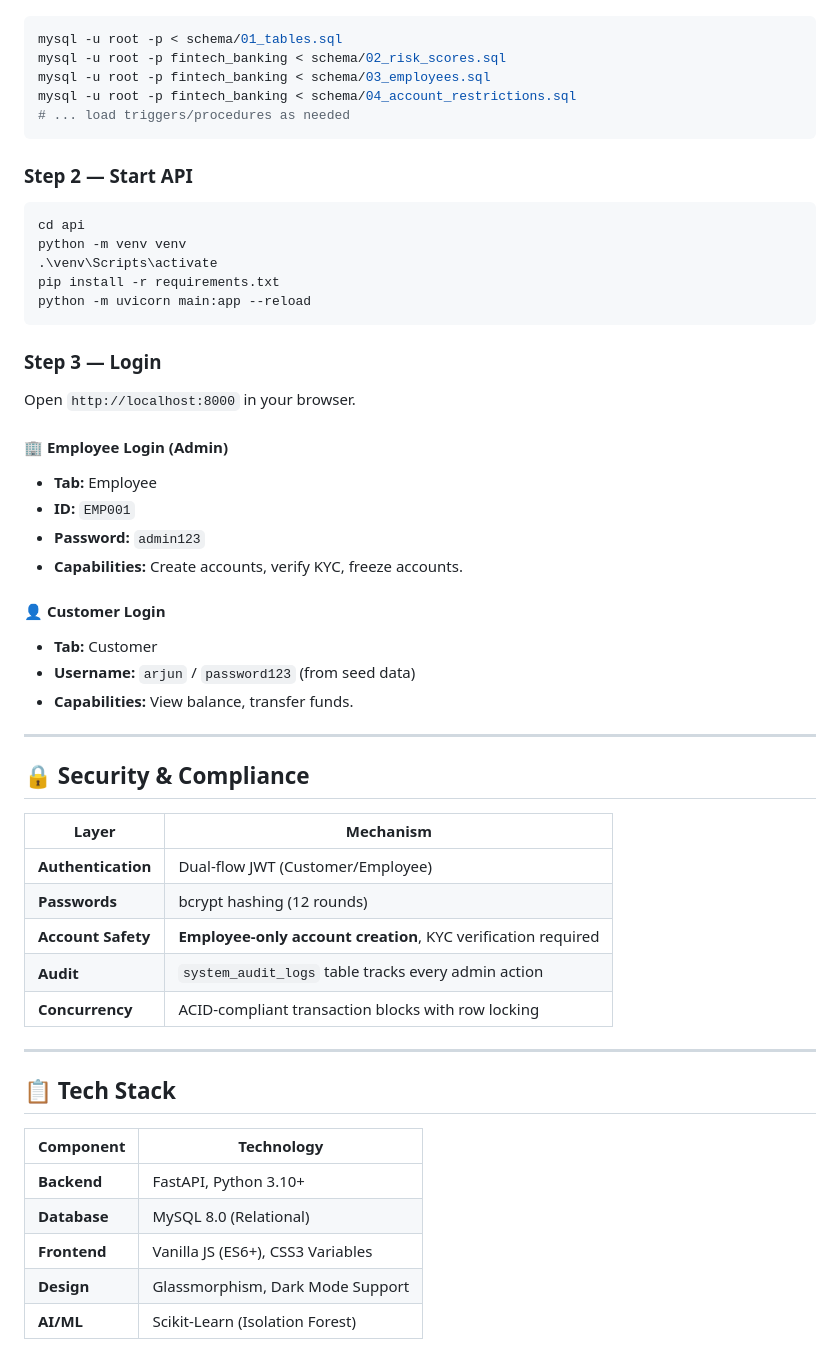
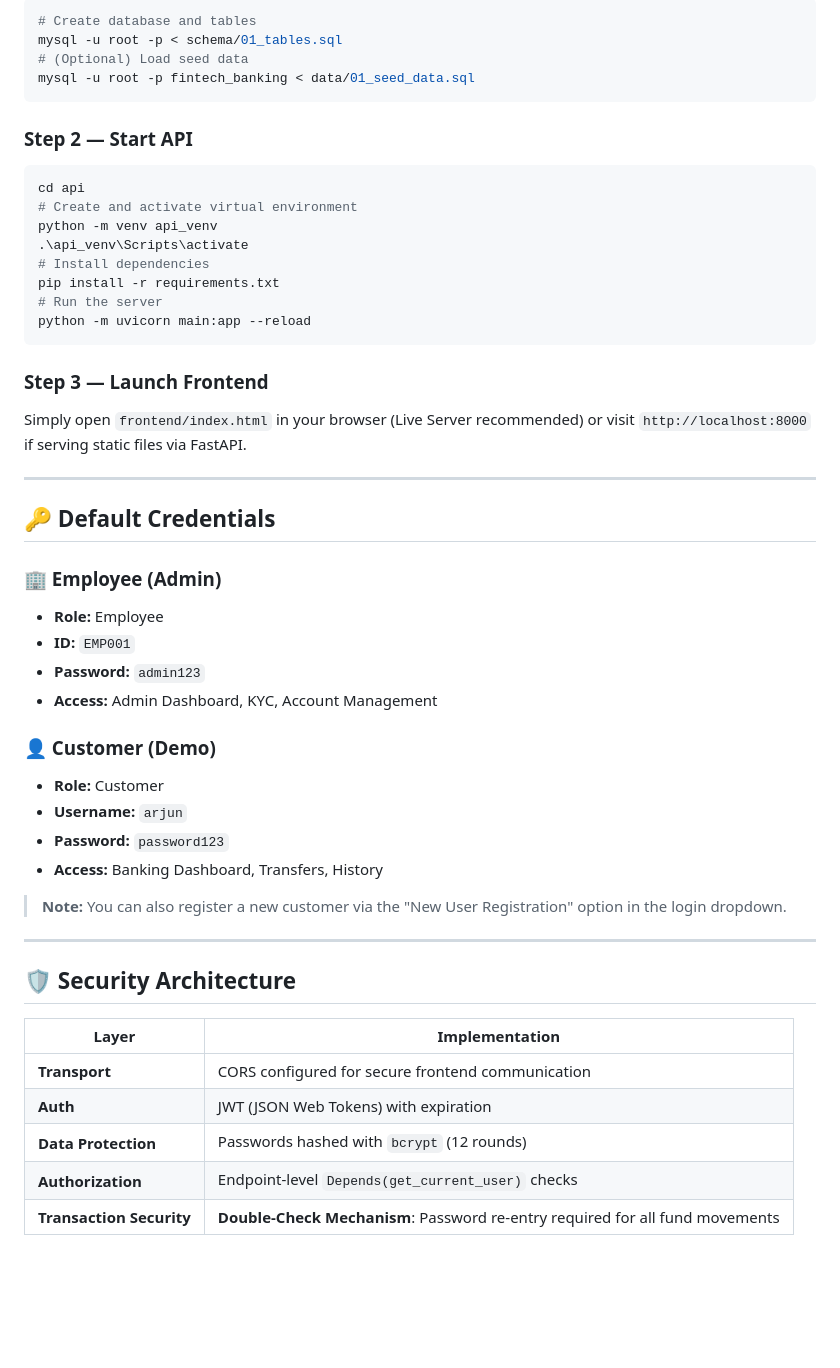
Before and after one commit to punit745/FinTech_Banking_System, a Markdown page: README.md, the part around one of its changes. GitHub-like rendering; blank space fills up the shorter version.

````diff
--- a/README.md
+++ b/README.md
@@ -79,54 +78,51 @@ Run the SQL scripts in order:
 ```powershell
+# Create database and tables
 mysql -u root -p < schema/01_tables.sql
-mysql -u root -p fintech_banking < schema/02_risk_scores.sql
-mysql -u root -p fintech_banking < schema/03_employees.sql
-mysql -u root -p fintech_banking < schema/04_account_restrictions.sql
-# ... load triggers/procedures as needed
+# (Optional) Load seed data
+mysql -u root -p fintech_banking < data/01_seed_data.sql
 ```
 
 ### Step 2 — Start API
 ```powershell
 cd api
-python -m venv venv
-.\venv\Scripts\activate
+# Create and activate virtual environment
+python -m venv api_venv
+.\api_venv\Scripts\activate
+# Install dependencies
 pip install -r requirements.txt
+# Run the server
 python -m uvicorn main:app --reload
 ```
 
-### Step 3 — Login
-Open `http://localhost:8000` in your browser.
-
-#### 🏢 Employee Login (Admin)
-- **Tab:** Employee
-- **ID:** `EMP001`
-- **Password:** `admin123`
-- **Capabilities:** Create accounts, verify KYC, freeze accounts.
-
-#### 👤 Customer Login
-- **Tab:** Customer
-- **Username:** `arjun` / `password123` (from seed data)
-- **Capabilities:** View balance, transfer funds.
+### Step 3 — Launch Frontend
+Simply open `frontend/index.html` in your browser (Live Server recommended) or visit `http://localhost:8000` if serving static files via FastAPI.
 
 ---
 
-## 🔒 Security & Compliance
+## 🔑 Default Credentials
 
-| Layer | Mechanism |
-|-------|-----------|
-| **Authentication** | Dual-flow JWT (Customer/Employee) |
-| **Passwords** | bcrypt hashing (12 rounds) |
-| **Account Safety** | **Employee-only account creation**, KYC verification required |
-| **Audit** | `system_audit_logs` table tracks every admin action |
-| **Concurrency** | ACID-compliant transaction blocks with row locking |
+### 🏢 Employee (Admin)
+- **Role:** Employee
+- **ID:** `EMP001`
+- **Password:** `admin123`
+- **Access:** Admin Dashboard, KYC, Account Management
+
+### 👤 Customer (Demo)
+- **Role:** Customer
+- **Username:** `arjun`
+- **Password:** `password123`
+- **Access:** Banking Dashboard, Transfers, History
+
+> **Note:** You can also register a new customer via the "New User Registration" option in the login dropdown.
 
 ---
 
-## 📋 Tech Stack
+## 🛡️ Security Architecture
 
-| Component | Technology |
-|-----------|------------|
-| **Backend** | FastAPI, Python 3.10+ |
-| **Database** | MySQL 8.0 (Relational) |
-| **Frontend** | Vanilla JS (ES6+), CSS3 Variables |
-| **Design** | Glassmorphism, Dark Mode Support |
-| **AI/ML** | Scikit-Learn (Isolation Forest) |
+| Layer | Implementation |
+|-------|----------------|
+| **Transport** | CORS configured for secure frontend communication |
+| **Auth** | JWT (JSON Web Tokens) with expiration |
+| **Data Protection** | Passwords hashed with `bcrypt` (12 rounds) |
+| **Authorization** | Endpoint-level `Depends(get_current_user)` checks |
+| **Transaction Security** | **Double-Check Mechanism**: Password re-entry required for all fund movements |
````
Also changed, not shown: other parts of README.md (+33 -34 lines).
